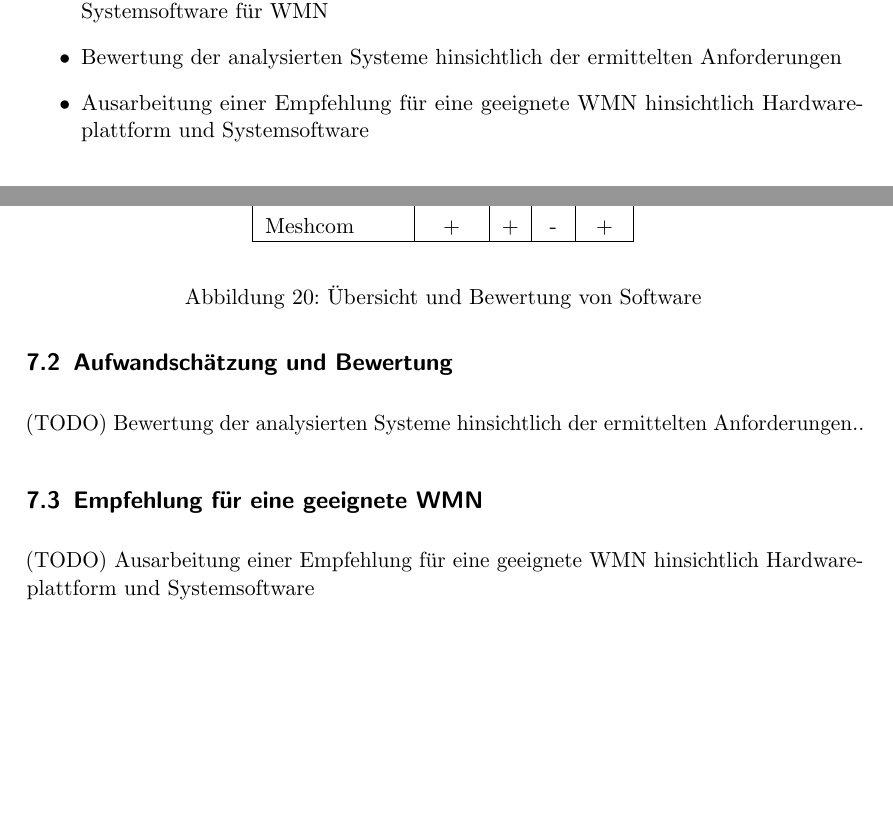
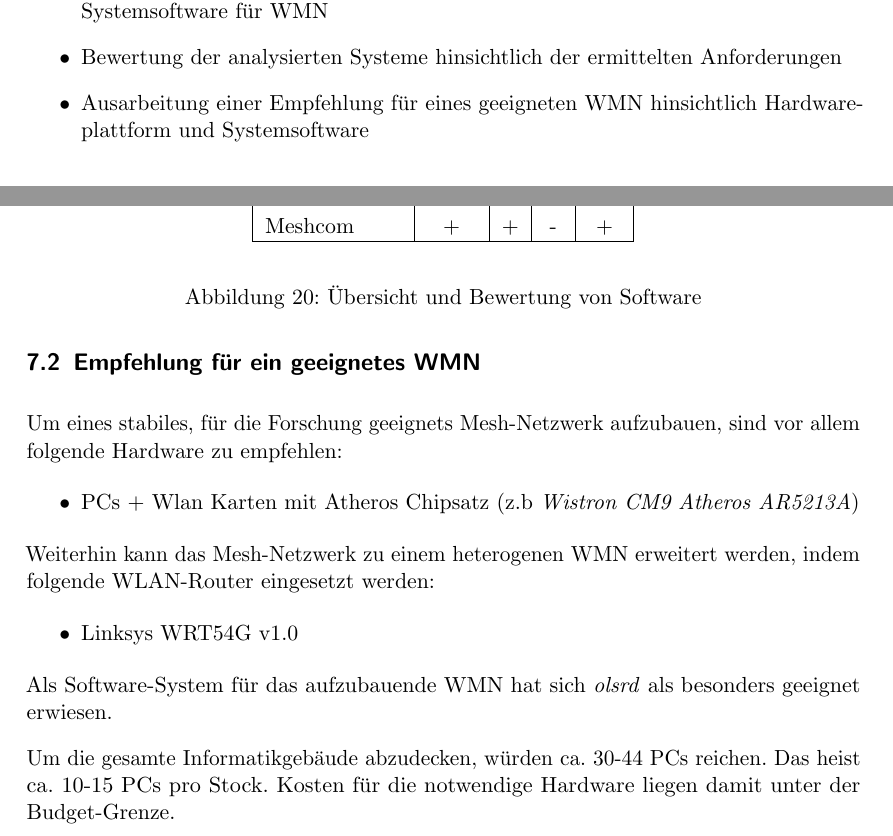
Before and after one commit to BackupTheBerlios/mesh2nexus-svn, a LaTeX document (latex/mesh.tex, which reads latex/Aufgabe.tex, latex/Zusammenfassung.tex): two parts of pages 13 and 71 of 83, joined at a grey line, cut so that both start at the same text, the shorter picture padded with empty space. The pictures show the PDF file latex/mesh.pdf that the author committed with the source; the source files are stored in an older character set and shown here as Unicode.

Commit message:
ST: Empfehlung + Korrekturen

```diff
--- a/latex/Aufgabe.tex
+++ b/latex/Aufgabe.tex
@@ -34,7 +34,7 @@ Das Vorgehen umfasst im einzelnen:
 	Hardwareplattformen und Systemsoftware f"ur WMN
 	\item Bewertung der analysierten Systeme hinsichtlich
 	der ermittelten Anforderungen
-	\item Ausarbeitung einer Empfehlung f"ur eine geeignete
+	\item Ausarbeitung einer Empfehlung f"ur eines geeigneten
 	WMN hinsichtlich Hardwareplattform und Systemsoftware
 
 \end{itemize}
--- a/latex/Zusammenfassung.tex
+++ b/latex/Zusammenfassung.tex
@@ -85,8 +84,22 @@ Meshcom & +   & + & - & +  \\
+sind vor allem folgende Hardware zu empfehlen:
 
-(TODO) Bewertung der analysierten Systeme hinsichtlich
-der ermittelten Anforderungen..
+\begin{itemize}
+	\item PCs + Wlan Karten mit Atheros Chipsatz (z.b \emph{Wistron CM9 Atheros AR5213A})
+\end{itemize}
 
-\subsection{Empfehlung f"ur eine geeignete WMN}
+Weiterhin kann das Mesh-Netzwerk zu einem heterogenen WMN erweitert werden,
+indem folgende WLAN-Router eingesetzt werden:
 
-(TODO) Ausarbeitung einer Empfehlung f"ur eine geeignete
-WMN hinsichtlich Hardwareplattform und Systemsoftware
+\begin{itemize}
+	\item Linksys WRT54G v1.0
+\end{itemize}
+
+Als Software-System f"ur das aufzubauende WMN hat sich \emph{olsrd}
+als besonders geeignet erwiesen.
+
+Um die gesamte Informatikgeb"aude abzudecken, w"urden ca. 30-44 PCs reichen.
+Das heist ca. 10-15 PCs pro Stock.
+%(TODO) BILD!
+%Jeder Rechner ist dabei mit zwei Wlan-Karten zu gestaten, um MIMO zu realisieren..
+Kosten f"ur die notwendige Hardware liegen damit unter der Budget-Grenze.
+%(TODO)
```
Also changed, not shown: latex/Software.tex (+1 -1 lines), latex/images/meshcomlogo.png (added), latex/mesh.pdf, latex/Zusammenfassung.tex (5 more changed lines).
